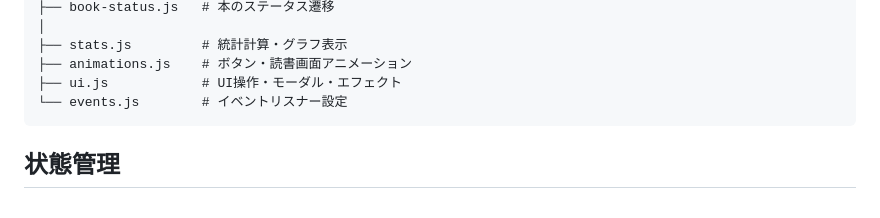
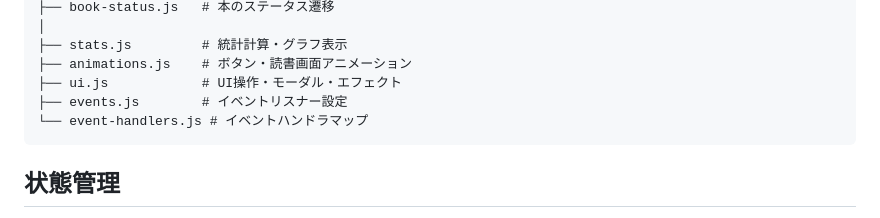
Before and after one commit to ide-men/reading-log, a Markdown page: CLAUDE.md, the part around the change. Rendered like a GitHub page.

Commit message:
docs: CLAUDE.md に event-handlers.js を追加

````diff
--- a/CLAUDE.md
+++ b/CLAUDE.md
@@ -28,7 +28,8 @@ js/
 ├── stats.js         # 統計計算・グラフ表示
 ├── animations.js    # ボタン・読書画面アニメーション
 ├── ui.js            # UI操作・モーダル・エフェクト
-└── events.js        # イベントリスナー設定
+├── events.js        # イベントリスナー設定
+└── event-handlers.js # イベントハンドラマップ
 ```
 
 ## 状態管理
````
